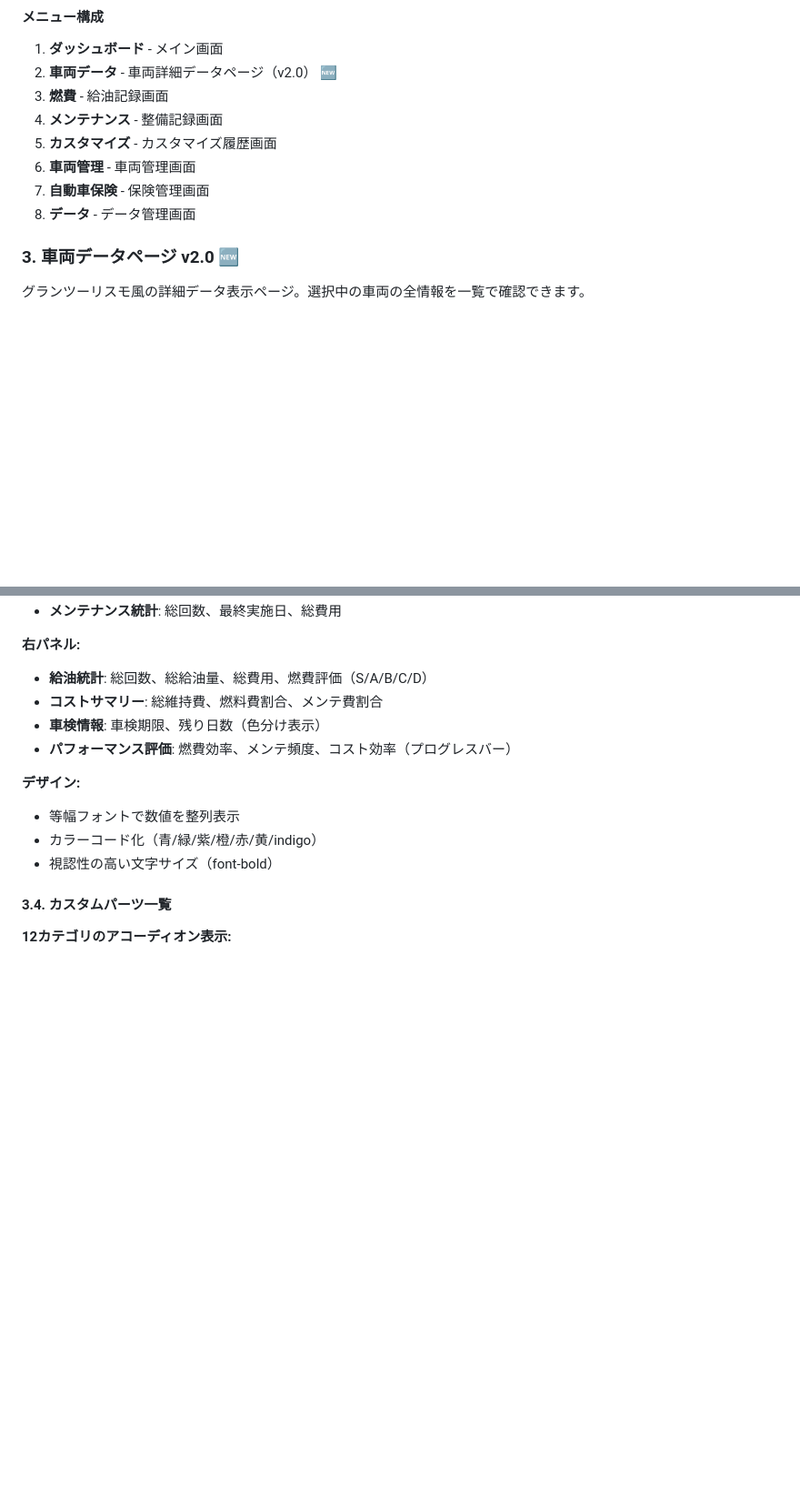
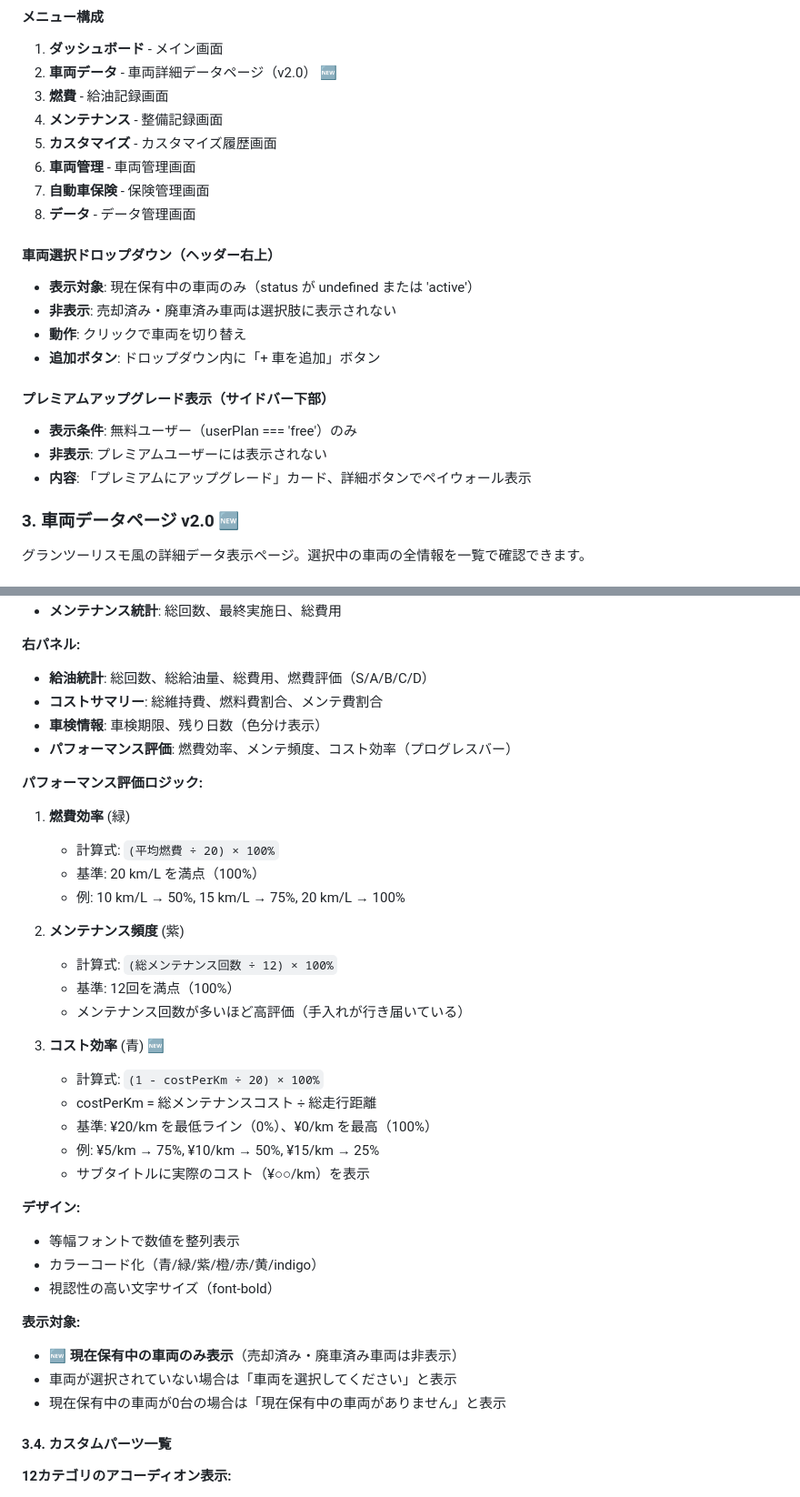
Before and after one commit to zonamoshi0817/smart-garage, a Markdown page: SPECIFICATION.md, 2 parts joined by grey strips. Shown: that part at 91% size. GitHub-like rendering; blank space fills up the shorter version.

Commit message:
docs: 最新実装を反映して仕様書を更新
更新内容:
1. パフォーマンス評価ロジックの詳細化
   - 燃費効率の計算式と基準値
   - メンテナンス頻度の計算式と基準値
   - コスト効率の計算式と基準値（走行距離ベース）
   - サブタイトル表示の説明

2. 車両データページの表示対象を明記
   - 現在保有中の車両のみ表示
   - 売却済み・廃車済み車両は非表示
   - 未選択時/保有車なし時のメッセージ

3. 車両選択ドロップダウンの仕様追加
   - 現在保有中の車両のみ表示
   - 売却済み・廃車済み車両は選択肢に出ない

4. プレミアムアップグレード表示の条件
   - 無料ユーザーのみ表示
   - プレミアムユーザーには非表示

実装との整合性を確保

```diff
--- a/SPECIFICATION.md
+++ b/SPECIFICATION.md
@@ -31,6 +31,17 @@ Smart Garageは、車両のメンテナンス管理と整備計画機能を提
 6. **車両管理** - 車両管理画面
 7. **自動車保険** - 保険管理画面
 8. **データ** - データ管理画面
+
+#### 車両選択ドロップダウン（ヘッダー右上）
+- **表示対象**: 現在保有中の車両のみ（status が undefined または 'active'）
+- **非表示**: 売却済み・廃車済み車両は選択肢に表示されない
+- **動作**: クリックで車両を切り替え
+- **追加ボタン**: ドロップダウン内に「+ 車を追加」ボタン
+
+#### プレミアムアップグレード表示（サイドバー下部）
+- **表示条件**: 無料ユーザー（userPlan === 'free'）のみ
+- **非表示**: プレミアムユーザーには表示されない
+- **内容**: 「プレミアムにアップグレード」カード、詳細ボタンでペイウォール表示
 
 ### 3. 車両データページ v2.0 🆕
 
@@ -72,10 +83,34 @@ Smart Garageは、車両のメンテナンス管理と整備計画機能を提
 - **車検情報**: 車検期限、残り日数（色分け表示）
 - **パフォーマンス評価**: 燃費効率、メンテ頻度、コスト効率（プログレスバー）
 
+**パフォーマンス評価ロジック:**
+
+1. **燃費効率** (緑)
+   - 計算式: `(平均燃費 ÷ 20) × 100%`
+   - 基準: 20 km/L を満点（100%）
+   - 例: 10 km/L → 50%, 15 km/L → 75%, 20 km/L → 100%
+
+2. **メンテナンス頻度** (紫)
+   - 計算式: `(総メンテナンス回数 ÷ 12) × 100%`
+   - 基準: 12回を満点（100%）
+   - メンテナンス回数が多いほど高評価（手入れが行き届いている）
+
+3. **コスト効率** (青) 🆕
+   - 計算式: `(1 - costPerKm ÷ 20) × 100%`
+   - costPerKm = 総メンテナンスコスト ÷ 総走行距離
+   - 基準: ¥20/km を最低ライン（0%）、¥0/km を最高（100%）
+   - 例: ¥5/km → 75%, ¥10/km → 50%, ¥15/km → 25%
+   - サブタイトルに実際のコスト（¥○○/km）を表示
+
 **デザイン:**
 - 等幅フォントで数値を整列表示
 - カラーコード化（青/緑/紫/橙/赤/黄/indigo）
 - 視認性の高い文字サイズ（font-bold）
+
+**表示対象:**
+- 🆕 **現在保有中の車両のみ表示**（売却済み・廃車済み車両は非表示）
+- 車両が選択されていない場合は「車両を選択してください」と表示
+- 現在保有中の車両が0台の場合は「現在保有中の車両がありません」と表示
 
 #### 3.4. カスタムパーツ一覧
 **12カテゴリのアコーディオン表示:**
```
